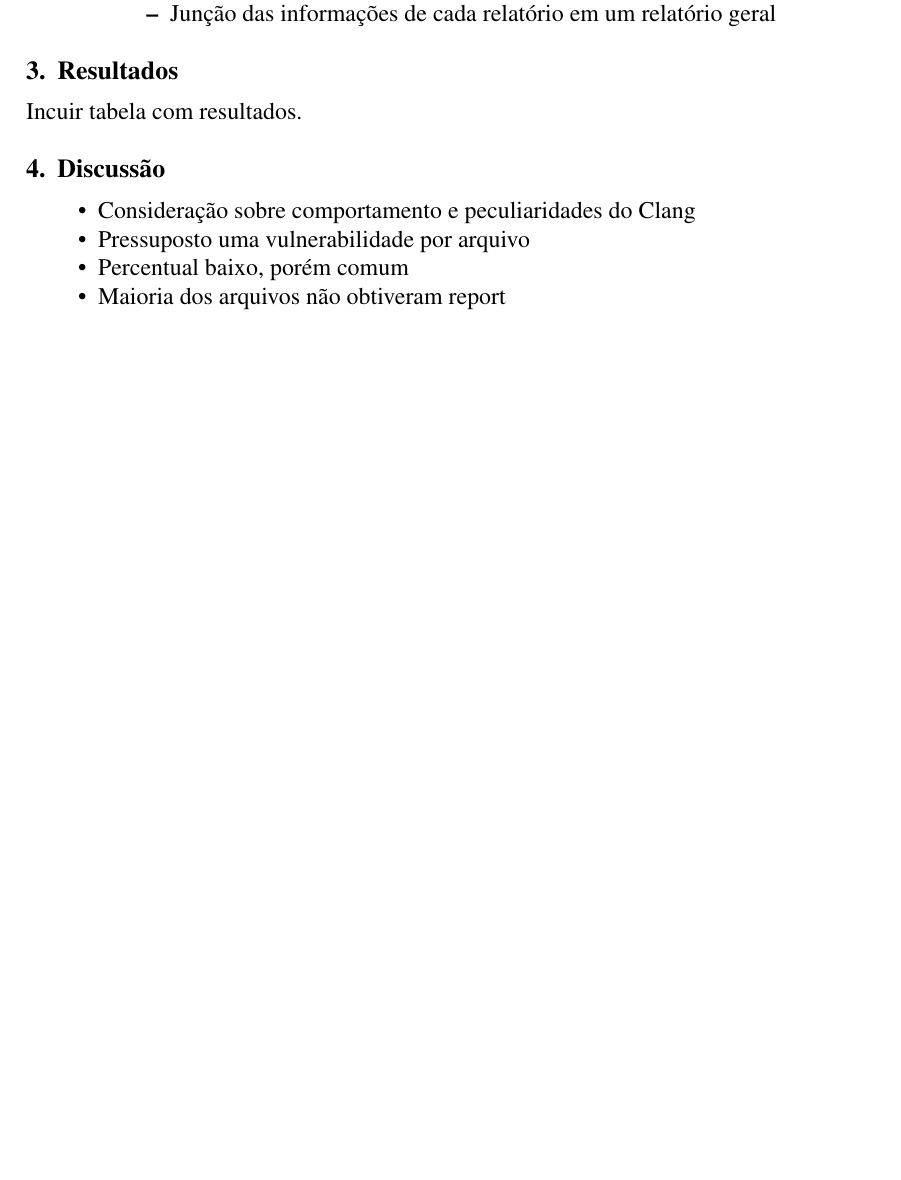
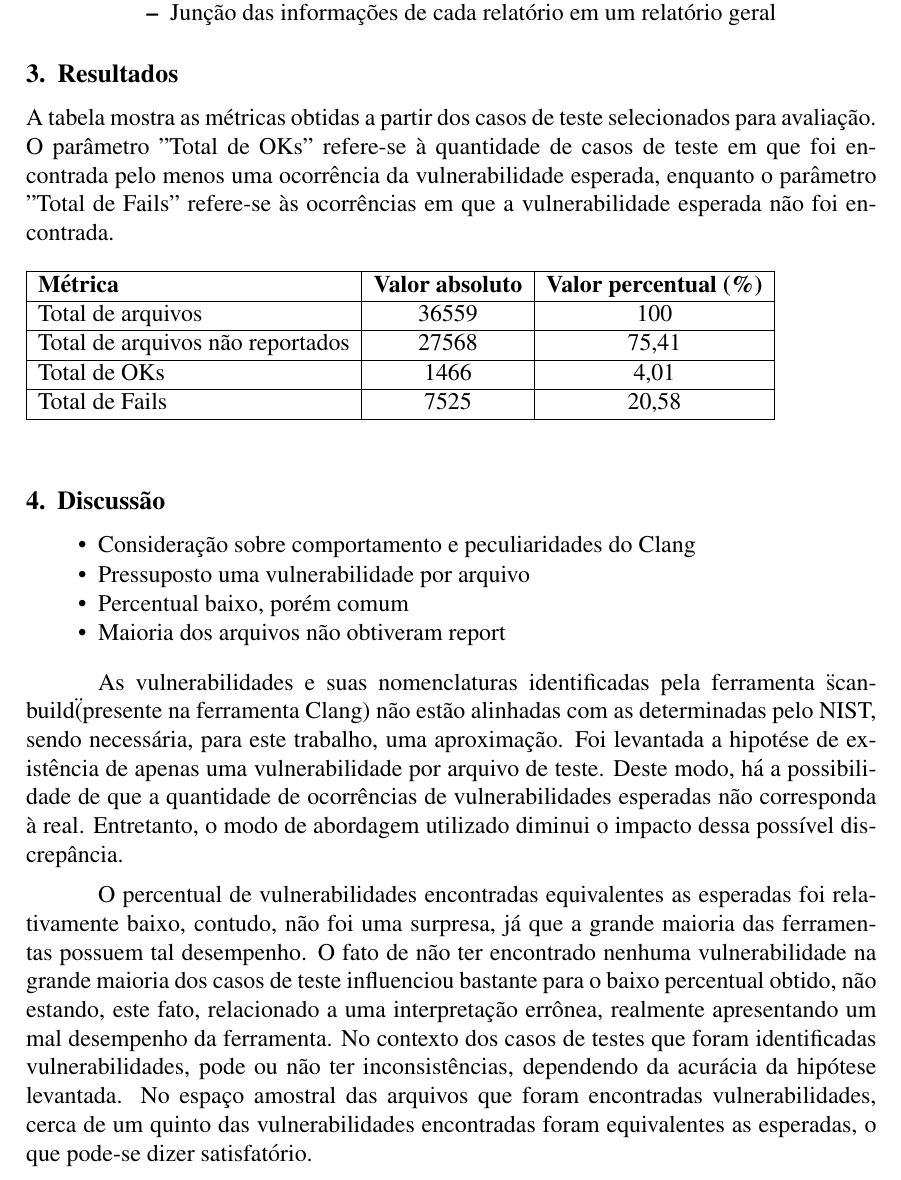
Before and after one commit to Analizo-UnB/security_report, a LaTeX paper (artigo-latex/main.tex, which reads artigo-latex/discussao.tex, artigo-latex/resultados.tex): part of page 2 of 2 before the commit and part of page 2 of 3 after it, cut so that both start at the same text, the shorter picture padded with empty space. Compiled offline with pdfLaTeX; the source files are stored in an older character set and shown here as Unicode.

Commit message:
Texts of discussion and results
Signed-off-by: Lucas Kanashiro <lucas-kanashiro@hotmail.com>
Signed-off-by: Alexandre Barbosa <alexandreab@live.com>

```diff
--- a/artigo-latex/discussao.tex
+++ b/artigo-latex/discussao.tex
@@ -6,3 +6,17 @@
 \item Percentual baixo, porém comum
 \item Maioria dos arquivos não obtiveram report
 \end{itemize}
+
+As vulnerabilidades e suas nomenclaturas identificadas pela ferramenta \"scan-build\" (presente na ferramenta Clang)
+não estão alinhadas com as determinadas pelo NIST, sendo necessária, para este trabalho, uma aproximação. Foi levantada
+a hipotése de existência de apenas uma vulnerabilidade por arquivo de teste. Deste modo, há a possibilidade de que
+a quantidade de ocorrências de vulnerabilidades esperadas não corresponda à real. Entretanto, o modo de abordagem utilizado
+diminui o impacto dessa possível discrepância.
+
+O percentual de vulnerabilidades encontradas equivalentes as esperadas foi relativamente baixo, contudo, não foi
+uma surpresa, já que a grande maioria das ferramentas possuem tal desempenho. O fato de não ter encontrado nenhuma
+vulnerabilidade na grande maioria dos casos de teste influenciou bastante para o baixo percentual obtido, não estando, este fato,
+relacionado a uma interpretação errônea, realmente apresentando um mal desempenho da ferramenta. No contexto dos casos de testes
+que foram identificadas vulnerabilidades, pode ou não ter inconsistências, dependendo da acurácia da
+hipótese levantada. No espaço amostral das arquivos que foram encontradas vulnerabilidades, cerca de um quinto das vulnerabilidades
+encontradas foram equivalentes as esperadas, o que pode-se dizer satisfatório.
--- a/artigo-latex/resultados.tex
+++ b/artigo-latex/resultados.tex
@@ -1,3 +1,13 @@
 \section{Resultados}
 
-Incuir tabela com resultados.
+A tabela mostra as métricas obtidas a partir dos casos de teste selecionados para avaliação. O parâmetro "Total de OKs" refere-se à quantidade de casos de teste em que foi encontrada pelo menos uma ocorrência da vulnerabilidade esperada, enquanto o parâmetro "Total de Fails" refere-se às ocorrências em que a vulnerabilidade esperada não foi encontrada.
+\begin{table}[h]
+	\begin{tabular}{|l|c|c|}
+		\hline
+		\textbf{Métrica}                 & \textbf{Valor absoluto} & \textbf{Valor percentual (\%)} \\ \hline
+		Total de arquivos                & 36559                   & 100                            \\ \hline
+		Total de arquivos não reportados & 27568                   & 75,41                          \\ \hline
+		Total de OKs                     & 1466                    & 4,01                           \\ \hline
+		Total de Fails                   & 7525                    & 20,58                          \\ \hline
+	\end{tabular}
+\end{table}
```
